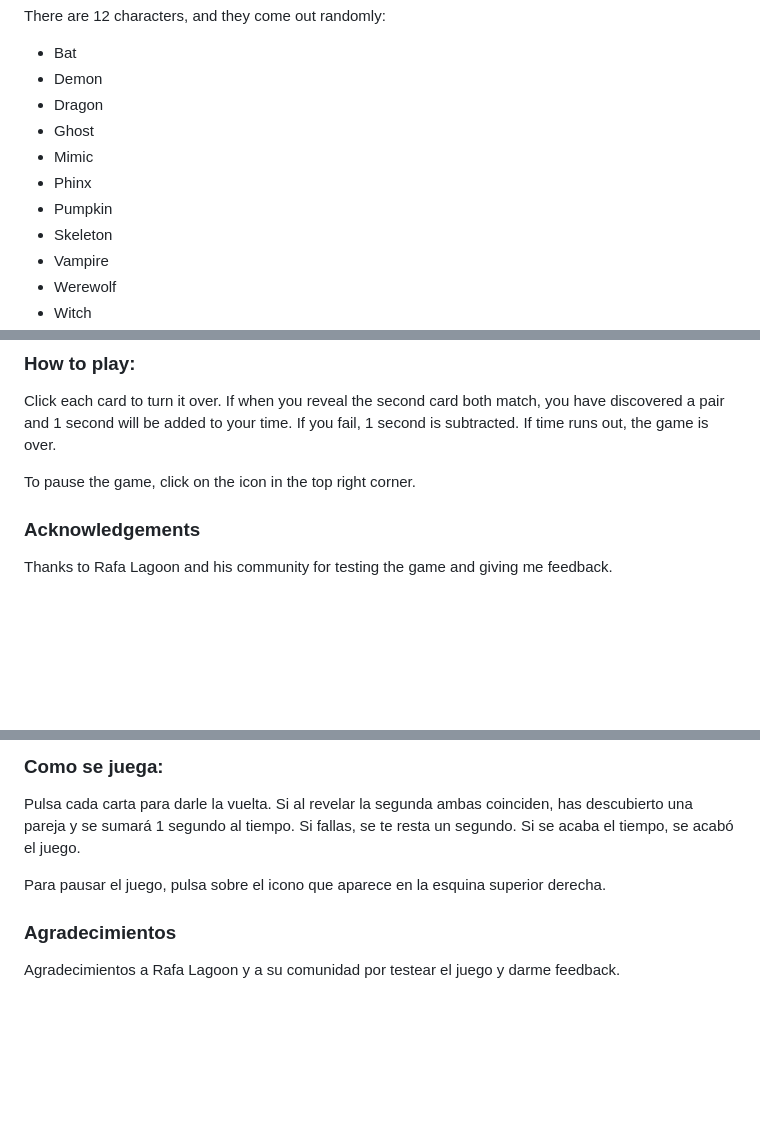
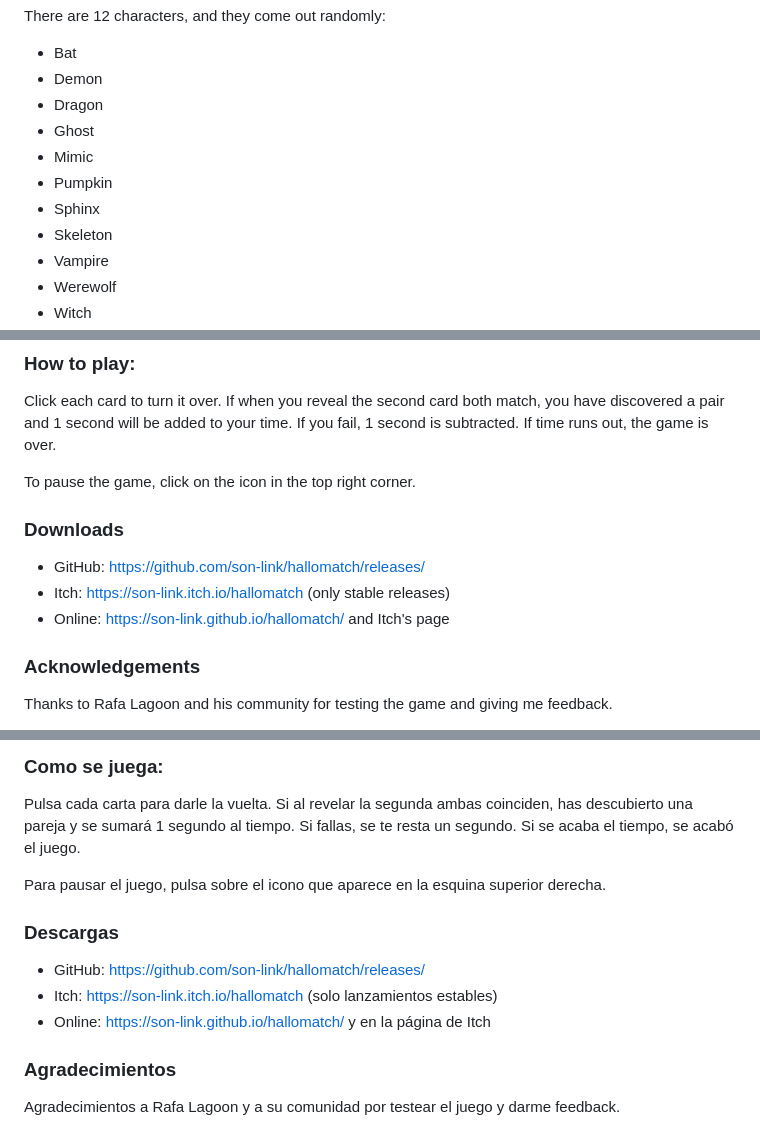
Before and after one commit to son-link/hallomatch, a Markdown page: README.md, 3 parts joined by grey strips. Rendered like a GitHub page; blank space fills up the shorter version.

Commit message:
Added some link to the README.md

```diff
--- a/README.md
+++ b/README.md
@@ -12,8 +12,8 @@ There are 12 characters, and they come out randomly:
 * Dragon
 * Ghost
 * Mimic
-* Phinx
 * Pumpkin
+* Sphinx
 * Skeleton
 * Vampire
 * Werewolf
@@ -34,6 +34,12 @@ Available for Linux, Windows or via web browser (web version not work properly o
 Click each card to turn it over. If when you reveal the second card both match, you have discovered a pair and 1 second will be added to your time. If you fail, 1 second is subtracted. If time runs out, the game is over.
 
 To pause the game, click on the icon in the top right corner.
+
+### Downloads
+
+* GitHub: https://github.com/son-link/hallomatch/releases/
+* Itch: https://son-link.itch.io/hallomatch (only stable releases)
+* Online: https://son-link.github.io/hallomatch/ and Itch's page
 
 ### Acknowledgements
 
@@ -77,6 +83,12 @@ Pulsa cada carta para darle la vuelta. Si al revelar la segunda ambas coinciden,
 
 Para pausar el juego, pulsa sobre el icono que aparece en la esquina superior derecha.
 
+### Descargas
+
+* GitHub: https://github.com/son-link/hallomatch/releases/
+* Itch: https://son-link.itch.io/hallomatch (solo lanzamientos estables)
+* Online: https://son-link.github.io/hallomatch/ y en la página de Itch
+
 ### Agradecimientos
 
 Agradecimientos a Rafa Lagoon y a su comunidad por testear el juego y darme feedback.
```
